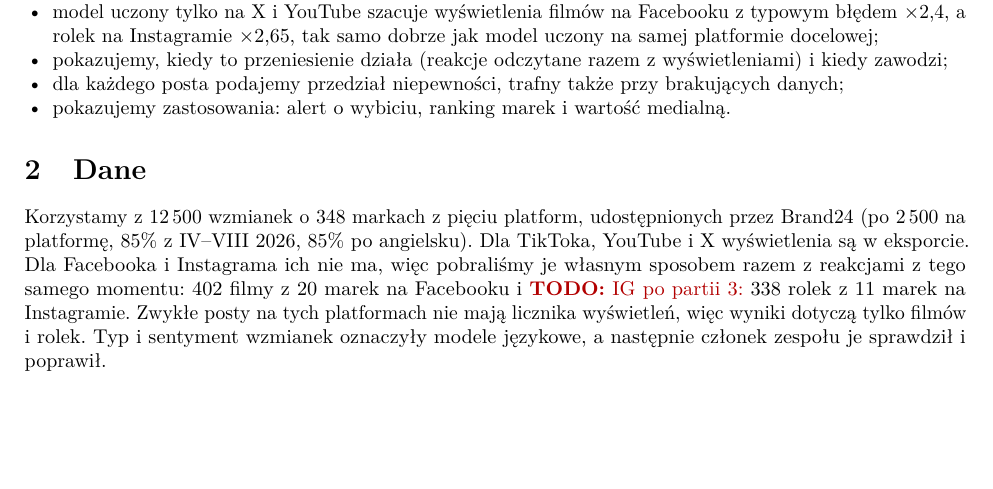
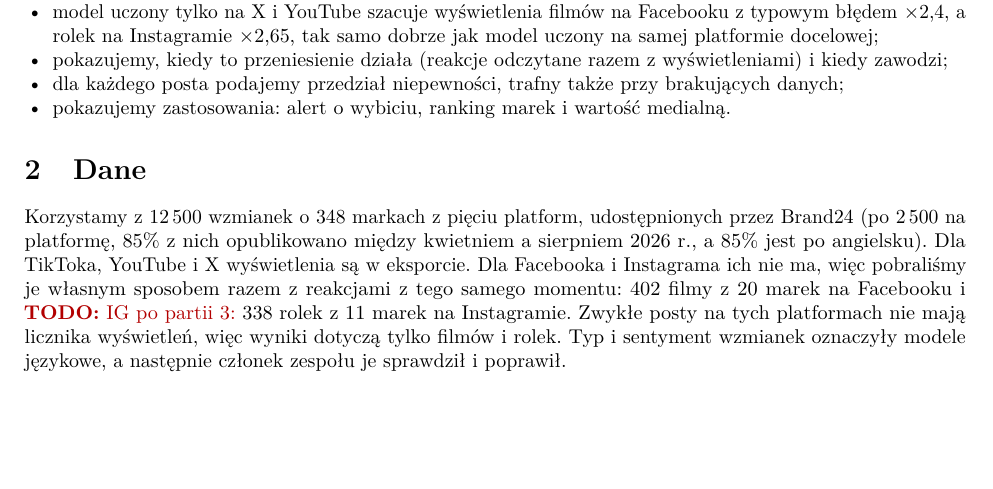
Before and after one commit to mikolaj-olesinski/Digital-Media-Analysis-PWR, a LaTeX document (docs/pl/preprint/main.tex): part of page 1 of 7, cut so that both start at the same text. Compiled offline with pdfLaTeX.

Commit message:
Preprint: spell out the publication period

```diff
--- a/docs/pl/preprint/main.tex
+++ b/docs/pl/preprint/main.tex
@@ -69,7 +69,7 @@ innych platformach, i z jaką niepewnością. Nasz wkład:
 \section{Dane}
 
 Korzystamy z 12\,500 wzmianek o 348 markach z pięciu platform, udostępnionych przez Brand24 (po 2\,500 na platformę,
-85\% z IV--VIII 2026, 85\% po angielsku). Dla TikToka, YouTube i X wyświetlenia są w eksporcie. Dla Facebooka
+85\% z nich opublikowano między kwietniem a sierpniem 2026 r., a 85\% jest po angielsku). Dla TikToka, YouTube i X wyświetlenia są w eksporcie. Dla Facebooka
 i Instagrama ich nie ma, więc pobraliśmy je własnym sposobem razem z reakcjami z tego samego momentu: 402 filmy z 20
 marek na Facebooku i \todo{IG po partii 3:} 338 rolek z 11 marek na Instagramie. Zwykłe posty na tych platformach nie
 mają licznika wyświetleń, więc wyniki dotyczą tylko filmów i rolek. Typ i sentyment wzmianek oznaczyły modele językowe,
```
Also changed, not shown: docs/pl/preprint/main.pdf.
